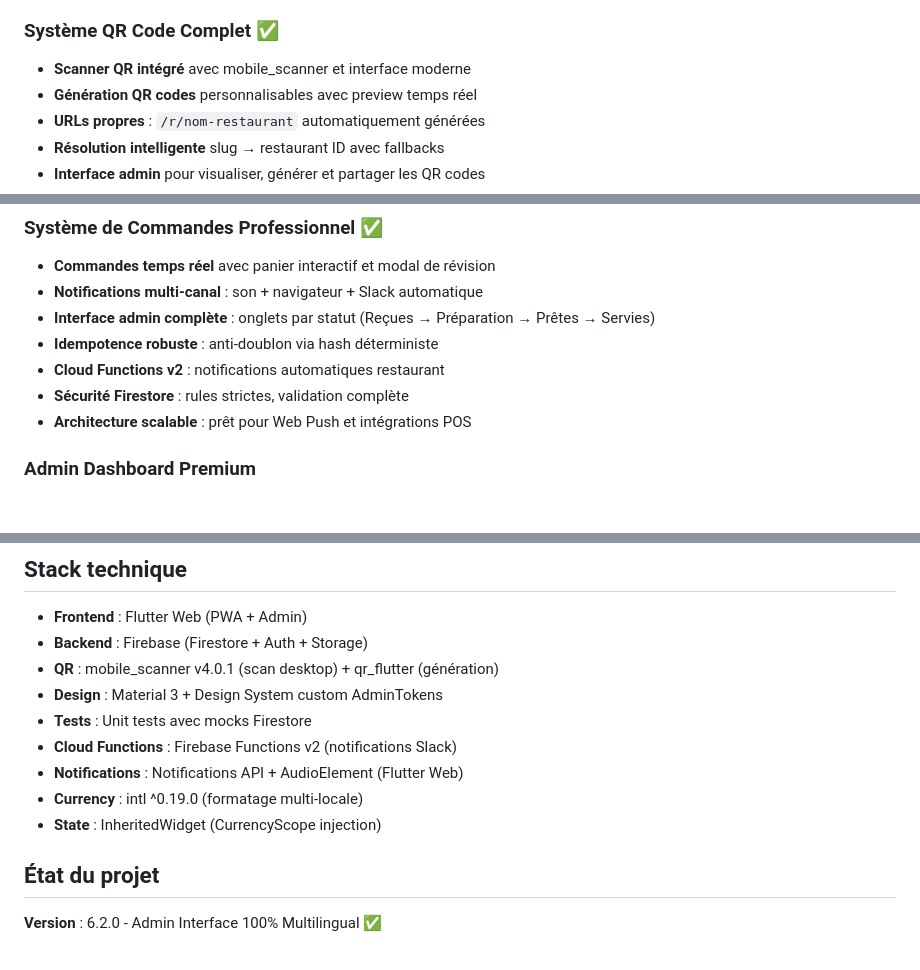
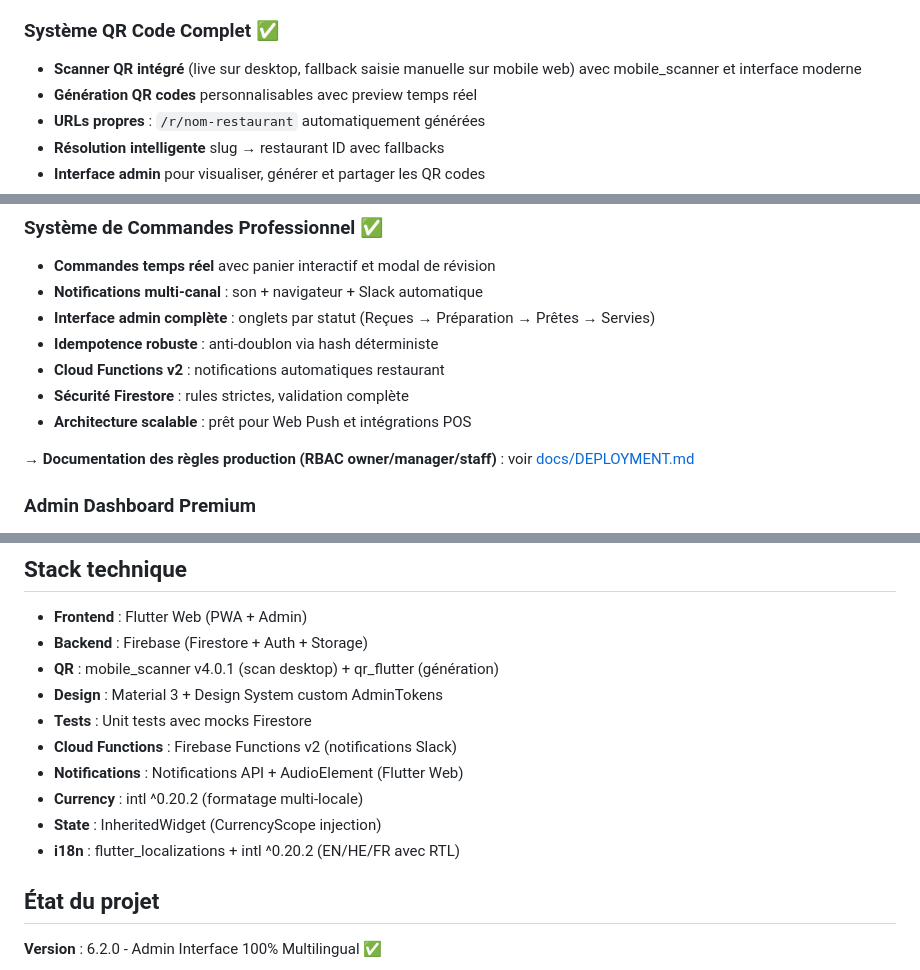
Before and after one commit to RaphHtech/smartmenu, a Markdown page: README.md, 3 parts joined by grey strips. GitHub-like rendering; blank space fills up the shorter version.

Commit message:
docs: harmonisation routes slug, version intl, clarifications QR et sécurité

```diff
--- a/README.md
+++ b/README.md
@@ -71,7 +71,7 @@ flutter run -d chrome
 
 ### Système QR Code Complet ✅
 
-- **Scanner QR intégré** avec mobile_scanner et interface moderne
+- **Scanner QR intégré** (live sur desktop, fallback saisie manuelle sur mobile web) avec mobile_scanner et interface moderne
 - **Génération QR codes** personnalisables avec preview temps réel
 - **URLs propres** : `/r/nom-restaurant` automatiquement générées
 - **Résolution intelligente** slug → restaurant ID avec fallbacks
@@ -105,6 +105,8 @@ flutter run -d chrome
 - **Sécurité Firestore** : rules strictes, validation complète
 - **Architecture scalable** : prêt pour Web Push et intégrations POS
 
+→ **Documentation des règles production (RBAC owner/manager/staff)** : voir [docs/DEPLOYMENT.md](docs/DEPLOYMENT.md)
+
 ### Admin Dashboard Premium
 
 - Interface SaaS inspirée Stripe/Notion/Linear
@@ -132,8 +134,9 @@ flutter run -d chrome
 - **Tests** : Unit tests avec mocks Firestore
 - **Cloud Functions** : Firebase Functions v2 (notifications Slack)
 - **Notifications** : Notifications API + AudioElement (Flutter Web)
-- **Currency** : intl ^0.19.0 (formatage multi-locale)
+- **Currency** : intl ^0.20.2 (formatage multi-locale)
 - **State** : InheritedWidget (CurrencyScope injection)
+- **i18n** : flutter_localizations + intl ^0.20.2 (EN/HE/FR avec RTL)
 
 ## État du projet
 
```
Also changed, not shown: docs/ARCHITECTURE.md (+2 -2 lines).
